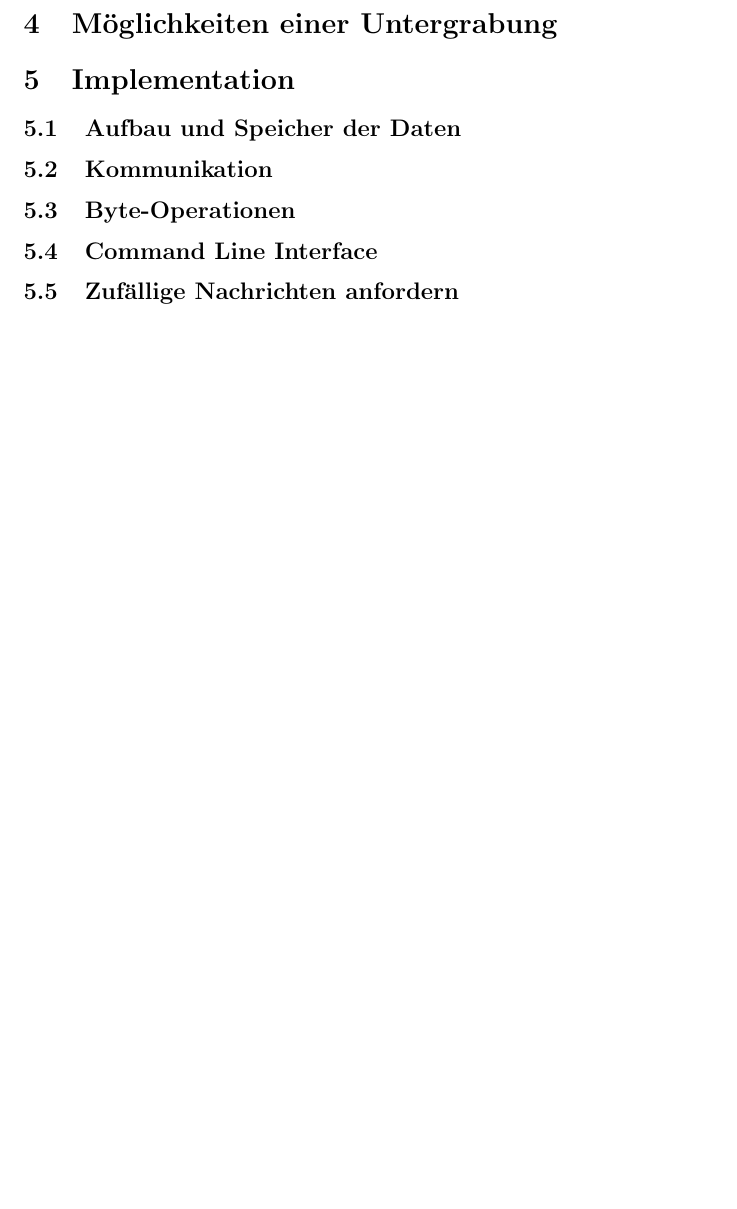
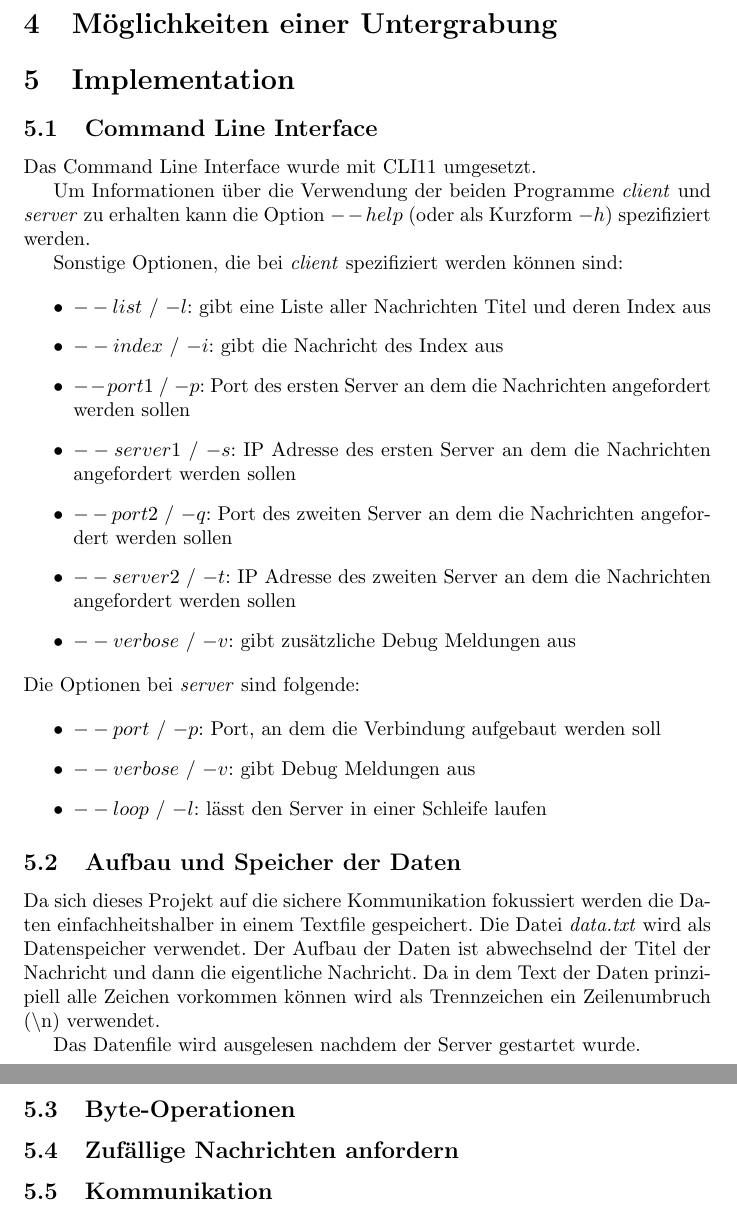
Before and after one commit to idahoenigmann/private_information_retrieval, a LaTeX paper (doc/main.tex): part of page 3 of 3 before the commit and two parts of pages 3 and 4 of 4 after it, the two joined at a grey line, cut so that both start at the same text, the shorter picture padded with empty space. Compiled offline with pdfLaTeX.

Commit message:
write section cli; write section about datafile

```diff
--- a/doc/main.tex
+++ b/doc/main.tex
@@ -64,10 +81,39 @@ Der Client muss nun ebenfalls die xor-Operation auf die beiden erlangten Antwort
 \section{Möglichkeiten einer Untergrabung}
 
 \section{Implementation}
+\subsection{Command Line Interface}
+Das Command Line Interface wurde mit CLI11 umgesetzt.
+
+Um Informationen über die Verwendung der beiden Programme \textit{client} und \textit{server} zu erhalten kann die Option $--help$ (oder als Kurzform $-h$) spezifiziert werden.
+
+Sonstige Optionen, die bei \textit{client} spezifiziert werden können sind:
+
+\begin{itemize}
+	\item $--list$ / $-l$: gibt eine Liste aller Nachrichten Titel und deren Index aus
+	\item $--index$ / $-i$: gibt die Nachricht des Index aus
+	\item $--port1$ / $-p$: Port des ersten Server an dem die Nachrichten angefordert werden sollen
+	\item $--server1$ / $-s$: IP Adresse des ersten Server an dem die Nachrichten angefordert werden sollen
+	\item $--port2$ / $-q$: Port des zweiten Server an dem die Nachrichten angefordert werden sollen
+	\item $--server2$ / $-t$: IP Adresse des zweiten Server an dem die Nachrichten angefordert werden sollen
+	\item $--verbose$ / $-v$: gibt zusätzliche Debug Meldungen aus
+\end{itemize}
+
+\noindent
+Die Optionen bei \textit{server} sind folgende:
+
+\begin{itemize}
+	\item $--port$ / $-p$: Port, an dem die Verbindung aufgebaut werden soll
+	\item $--verbose$ / $-v$: gibt Debug Meldungen aus
+	\item $--loop$ / $-l$: lässt den Server in einer Schleife laufen
+\end{itemize}
+
 \subsection{Aufbau und Speicher der Daten}
+Da sich dieses Projekt auf die sichere Kommunikation fokussiert werden die Daten einfachheitshalber in einem Textfile gespeichert. Die Datei \textit{data.txt} wird als Datenspeicher verwendet. Der Aufbau der Daten ist abwechselnd der Titel der Nachricht und dann die eigentliche Nachricht. Da in dem Text der Daten prinzipiell alle Zeichen vorkommen können wird als Trennzeichen ein Zeilenumbruch (\textbackslash n) verwendet.
+
+Das Datenfile wird ausgelesen nachdem der Server gestartet wurde.
+
+\subsection{Byte-Operationen}
+\subsection{Zufällige Nachrichten anfordern}
 \subsection{Kommunikation}
-\subsection{Byte-Operationen}
-\subsection{Command Line Interface}
-\subsection{Zufällige Nachrichten anfordern}
 
 \end{document}
```
Also changed, not shown: doc/main.pdf, doc/main.tex (17 more changed lines).
